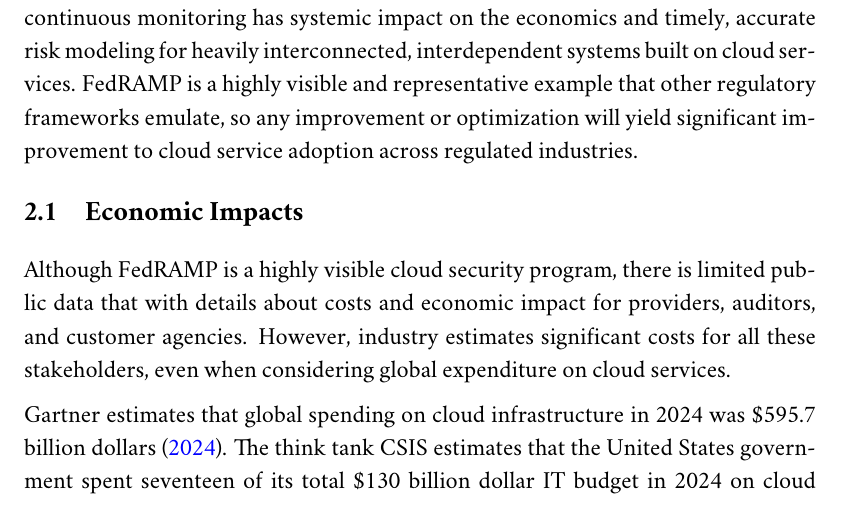
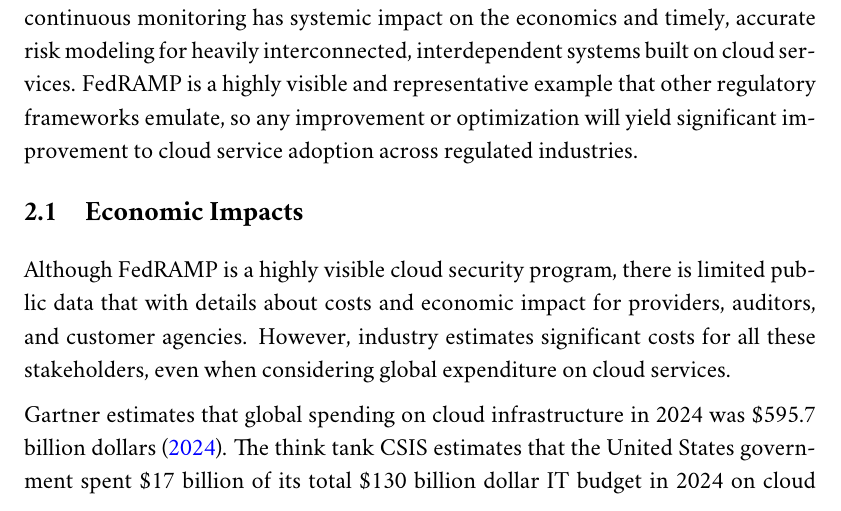
Before and after one commit to aj-stein/practicum_proposal, a LaTeX document (paper.tex): part of page 1 of 4, cut so that both start at the same text. Compiled offline with pdfLaTeX.

Commit message:
feedback: clarify figures for USG cloud spend

```diff
--- a/paper.tex
+++ b/paper.tex
@@ -21,7 +21,7 @@
 
 Although FedRAMP is a highly visible cloud security program, there is limited public data that with details about costs and economic impact for providers, auditors, and customer agencies. However, industry estimates significant costs for all these stakeholders, even when considering global expenditure on cloud services.
 
-Gartner estimates that global spending on cloud infrastructure in 2024 was \$595.7 billion dollars \citeyear{gartner24}. The think tank CSIS estimates that the United States government spent seventeen of its total \$130 billion dollar IT budget in 2024 on cloud services alone \citeyear[p.~1]{csis25}. Although federal agencies are not fully compliant with FedRAMP's requirements mandated in the FedRAMP Authorization Act, the long-term goal is maximal oversight over the cloud building blocks of this seventeen billion dollar investment. And continuous monitoring is a sizable component of this investment.
+Gartner estimates that global spending on cloud infrastructure in 2024 was \$595.7 billion dollars \citeyear{gartner24}. The think tank CSIS estimates that the United States government spent \$17 billion of its total \$130 billion dollar IT budget in 2024 on cloud services alone \citeyear[p.~1]{csis25}. Although federal agencies are not fully compliant with FedRAMP's requirements mandated in the FedRAMP Authorization Act, the long-term goal is maximal oversight over the cloud building blocks of this seventeen billion dollar investment. And continuous monitoring is a sizable component of this investment.
 
 FedRAMP processes require specialized tools operated by dedicated staff, from providers, auditors, and often the customer agencies. Analysts at stackArmor estimate that an initial authorization costs a provider \$250,000 to \$750,000 dollars, of which \$100,000 to \$400,000 alone is for continuous monitoring activities \citeyear{stackarmor24}. Given a conservative estimate, any improvement or optimization can benefit all stakeholders in reducing \$42,600,000 in spend by 426 services currently authorized, but potentially a much larger sum.
 
```
Also changed, not shown: paper.pdf.
